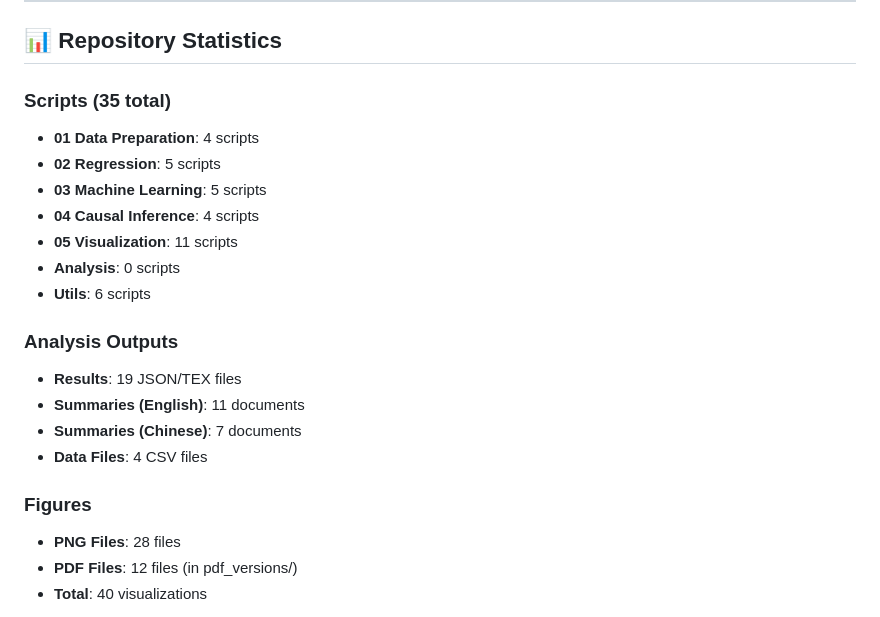
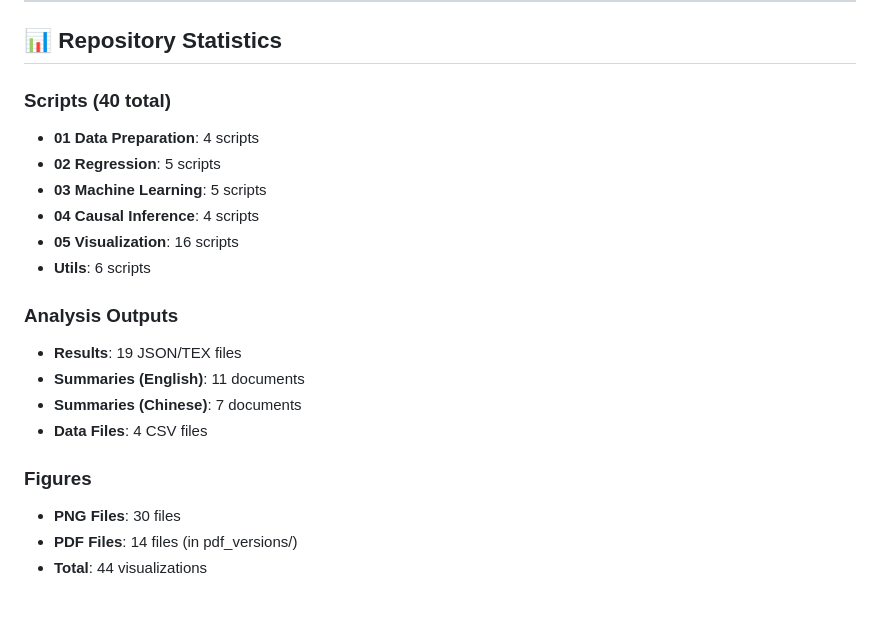
Before and after one commit to emmanuelwunjc/thesis, a Markdown page: README.md, the part around one of its changes. Drawn GitHub-style.

Commit message:
Update README.md to reflect recent script additions and visualization updates
- Increased total script count from 35 to 40, with updates to the visualization section
- Updated PNG and PDF file counts to reflect new visualizations
- Revised last updated date to January 14, 2026

```diff
--- a/README.md
+++ b/README.md
@@ -233,13 +233,12 @@ python scripts/03_machine_learning/multi_chronic_disease_analysis.py
 
 ## 📊 Repository Statistics
 
-### Scripts (35 total)
+### Scripts (40 total)
 - **01 Data Preparation**: 4 scripts
 - **02 Regression**: 5 scripts
 - **03 Machine Learning**: 5 scripts
 - **04 Causal Inference**: 4 scripts
-- **05 Visualization**: 11 scripts
-- **Analysis**: 0 scripts
+- **05 Visualization**: 16 scripts
 - **Utils**: 6 scripts
 
 ### Analysis Outputs
@@ -249,7 +248,7 @@ python scripts/03_machine_learning/multi_chronic_disease_analysis.py
 - **Data Files**: 4 CSV files
 
 ### Figures
-- **PNG Files**: 28 files
-- **PDF Files**: 12 files (in pdf_versions/)
-- **Total**: 40 visualizations
+- **PNG Files**: 30 files
+- **PDF Files**: 14 files (in pdf_versions/)
+- **Total**: 44 visualizations
 
```
Also changed, not shown: other parts of README.md (+1 -1 lines).
